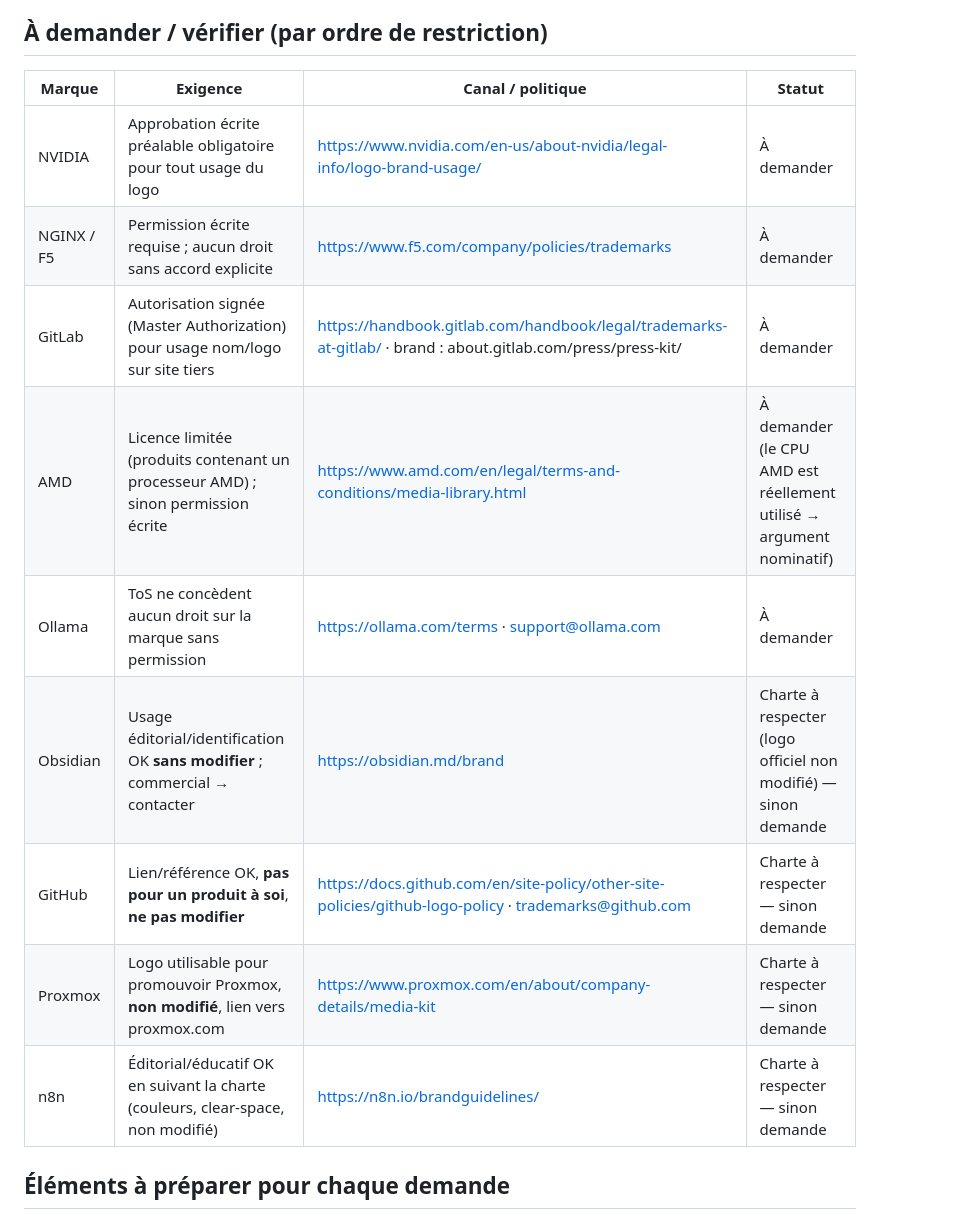
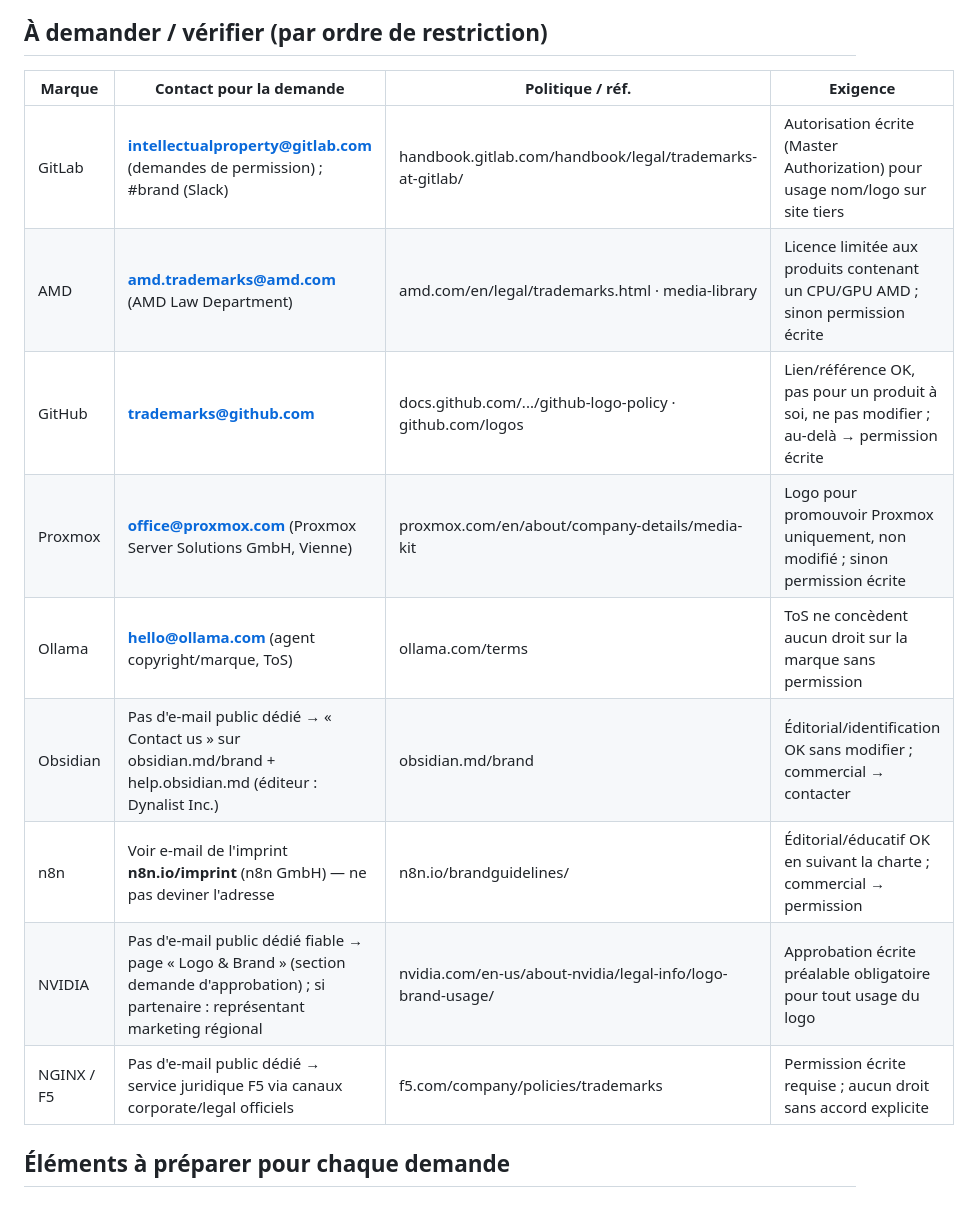
Before and after one commit to TurganBarzaloo/portfolio, a Markdown page: .claude/logo-authorization-requests.md, the part around the change. Drawn GitHub-style.

Commit message:
Demandes d'autorisation logos: ajout des contacts (email/formulaire) par marque
Co-Authored-By: Claude Opus 4.8 <noreply@anthropic.com>

```diff
--- a/.claude/logo-authorization-requests.md
+++ b/.claude/logo-authorization-requests.md
@@ -13,17 +13,17 @@ Git (CC BY 3.0), Tux (Larry Ewing), Docker, Python (PSF).
 
 ## À demander / vérifier (par ordre de restriction)
 
-| Marque | Exigence | Canal / politique | Statut |
+| Marque | Contact pour la demande | Politique / réf. | Exigence |
 |---|---|---|---|
-| NVIDIA | Approbation écrite préalable obligatoire pour tout usage du logo | https://www.nvidia.com/en-us/about-nvidia/legal-info/logo-brand-usage/ | À demander |
-| NGINX / F5 | Permission écrite requise ; aucun droit sans accord explicite | https://www.f5.com/company/policies/trademarks | À demander |
-| GitLab | Autorisation signée (Master Authorization) pour usage nom/logo sur site tiers | https://handbook.gitlab.com/handbook/legal/trademarks-at-gitlab/ · brand : about.gitlab.com/press/press-kit/ | À demander |
-| AMD | Licence limitée (produits contenant un processeur AMD) ; sinon permission écrite | https://www.amd.com/en/legal/terms-and-conditions/media-library.html | À demander (le CPU AMD est réellement utilisé → argument nominatif) |
-| Ollama | ToS ne concèdent aucun droit sur la marque sans permission | https://ollama.com/terms · support@ollama.com | À demander |
-| Obsidian | Usage éditorial/identification OK **sans modifier** ; commercial → contacter | https://obsidian.md/brand | Charte à respecter (logo officiel non modifié) — sinon demande |
-| GitHub | Lien/référence OK, **pas pour un produit à soi**, **ne pas modifier** | https://docs.github.com/en/site-policy/other-site-policies/github-logo-policy · trademarks@github.com | Charte à respecter — sinon demande |
-| Proxmox | Logo utilisable pour promouvoir Proxmox, **non modifié**, lien vers proxmox.com | https://www.proxmox.com/en/about/company-details/media-kit | Charte à respecter — sinon demande |
-| n8n | Éditorial/éducatif OK en suivant la charte (couleurs, clear-space, non modifié) | https://n8n.io/brandguidelines/ | Charte à respecter — sinon demande |
+| GitLab | **intellectualproperty@gitlab.com** (demandes de permission) ; #brand (Slack) | handbook.gitlab.com/handbook/legal/trademarks-at-gitlab/ | Autorisation écrite (Master Authorization) pour usage nom/logo sur site tiers |
+| AMD | **amd.trademarks@amd.com** (AMD Law Department) | amd.com/en/legal/trademarks.html · media-library | Licence limitée aux produits contenant un CPU/GPU AMD ; sinon permission écrite |
+| GitHub | **trademarks@github.com** | docs.github.com/.../github-logo-policy · github.com/logos | Lien/référence OK, pas pour un produit à soi, ne pas modifier ; au-delà → permission écrite |
+| Proxmox | **office@proxmox.com** (Proxmox Server Solutions GmbH, Vienne) | proxmox.com/en/about/company-details/media-kit | Logo pour promouvoir Proxmox uniquement, non modifié ; sinon permission écrite |
+| Ollama | **hello@ollama.com** (agent copyright/marque, ToS) | ollama.com/terms | ToS ne concèdent aucun droit sur la marque sans permission |
+| Obsidian | Pas d'e-mail public dédié → « Contact us » sur obsidian.md/brand + help.obsidian.md (éditeur : Dynalist Inc.) | obsidian.md/brand | Éditorial/identification OK sans modifier ; commercial → contacter |
+| n8n | Voir e-mail de l'imprint **n8n.io/imprint** (n8n GmbH) — ne pas deviner l'adresse | n8n.io/brandguidelines/ | Éditorial/éducatif OK en suivant la charte ; commercial → permission |
+| NVIDIA | Pas d'e-mail public dédié fiable → page « Logo & Brand » (section demande d'approbation) ; si partenaire : représentant marketing régional | nvidia.com/en-us/about-nvidia/legal-info/logo-brand-usage/ | Approbation écrite préalable obligatoire pour tout usage du logo |
+| NGINX / F5 | Pas d'e-mail public dédié → service juridique F5 via canaux corporate/legal officiels | f5.com/company/policies/trademarks | Permission écrite requise ; aucun droit sans accord explicite |
 
 ## Éléments à préparer pour chaque demande
 - Identité : Stéphane Muraro — portfolio.stephanemuraro.fr (site personnel, non commercial).
```
